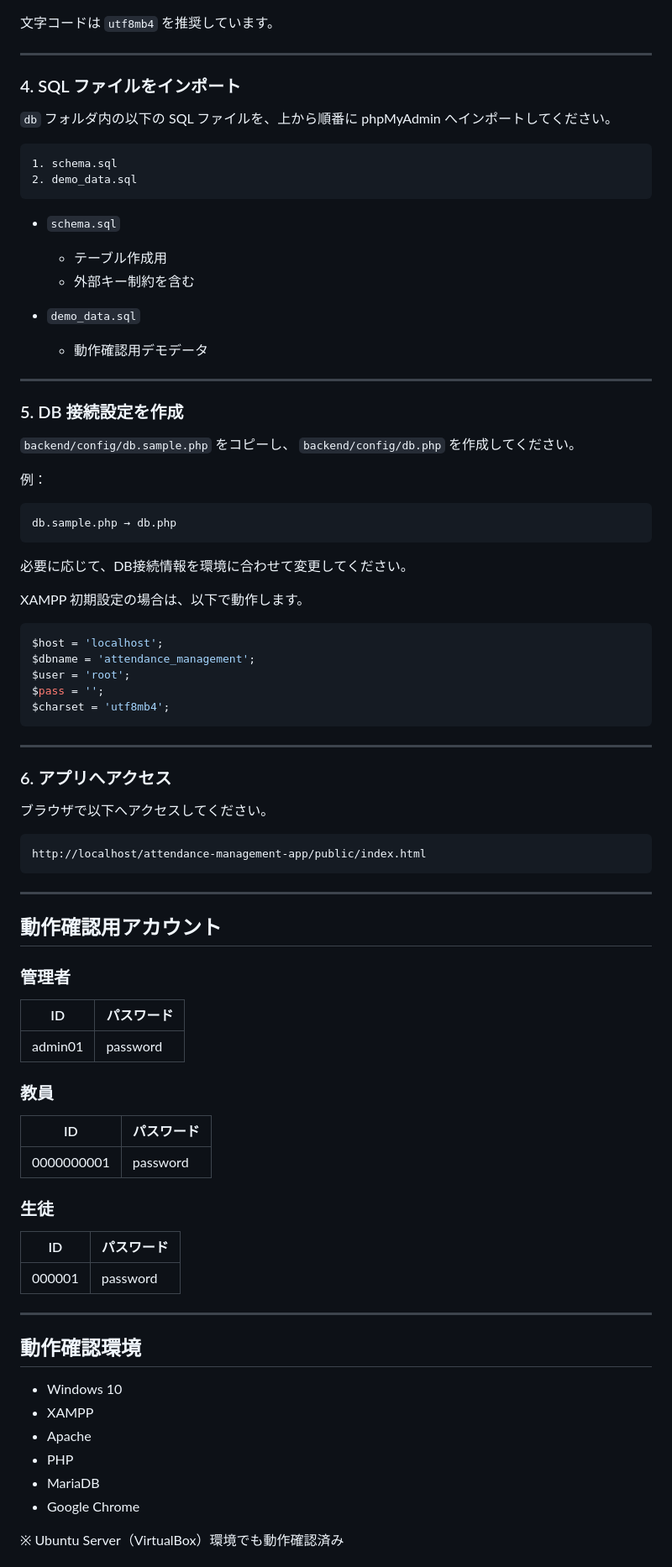
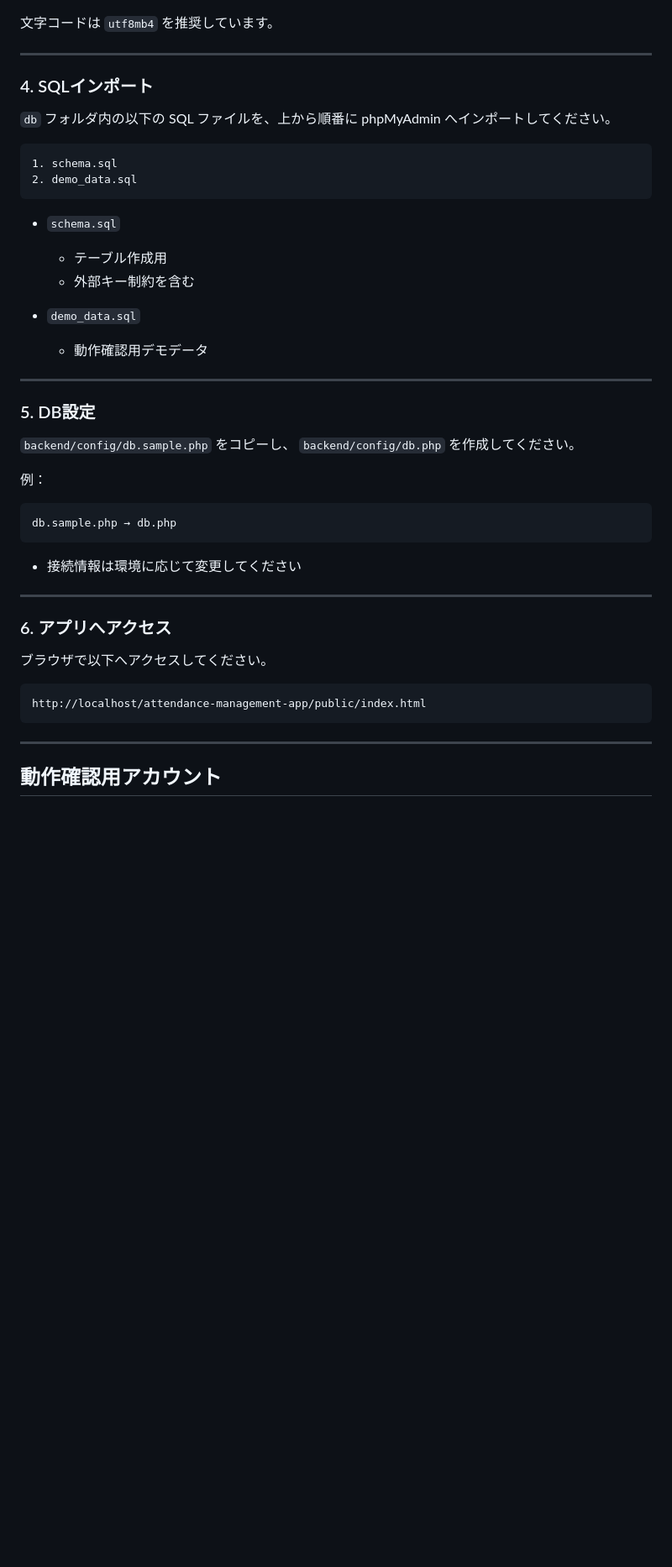
Before and after one commit to manlizhongben5-wq/attendance-management-app, a Markdown page: README.md, the part around one of its changes. Shown at 84% size. GitHub-like rendering; blank space fills up the shorter version.

Commit message:
READMEの修正と整理

````diff
--- a/README.md
+++ b/README.md
@@ -210,7 +220,7 @@ attendance_management
 
 ---
 
-### 4. SQL ファイルをインポート
+### 4. SQLインポート
 
 `db` フォルダ内の以下の SQL ファイルを、上から順番に phpMyAdmin へインポートしてください。
 
@@ -219,18 +229,18 @@ attendance_management
 2. demo_data.sql
 ```
 
-* `schema.sql`
+- `schema.sql`
 
-  * テーブル作成用
-  * 外部キー制約を含む
+  - テーブル作成用
+  - 外部キー制約を含む
 
-* `demo_data.sql`
+- `demo_data.sql`
 
-  * 動作確認用デモデータ
+  - 動作確認用デモデータ
 
 ---
 
-### 5. DB 接続設定を作成
+### 5. DB設定
 
 `backend/config/db.sample.php` をコピーし、
 `backend/config/db.php` を作成してください。
@@ -240,18 +250,7 @@ attendance_management
 ```text
 db.sample.php → db.php
 ```
-
-必要に応じて、DB接続情報を環境に合わせて変更してください。
-
-XAMPP 初期設定の場合は、以下で動作します。
-
-```php
-$host = 'localhost';
-$dbname = 'attendance_management';
-$user = 'root';
-$pass = '';
-$charset = 'utf8mb4';
-```
+- 接続情報は環境に応じて変更してください
 
 ---
 
@@ -267,35 +266,3 @@ http://localhost/attendance-management-app/public/index.html
 
 ## 動作確認用アカウント
 
-### 管理者
-
-| ID      | パスワード|
-| ------- | -------- |
-| admin01 | password |
-
-### 教員
-
-| ID         | パスワード|
-| ---------- | -------- |
-| 0000000001 | password |
-
-### 生徒
-
-| ID     | パスワード|
-| ------ | -------- |
-| 000001 | password |
-
----
-
-## 動作確認環境
-
-* Windows 10
-* XAMPP
-* Apache
-* PHP
-* MariaDB
-* Google Chrome
-
-※ Ubuntu Server（VirtualBox）環境でも動作確認済み
-
-
````
Also changed, not shown: other parts of README.md (+79 -85 lines).
